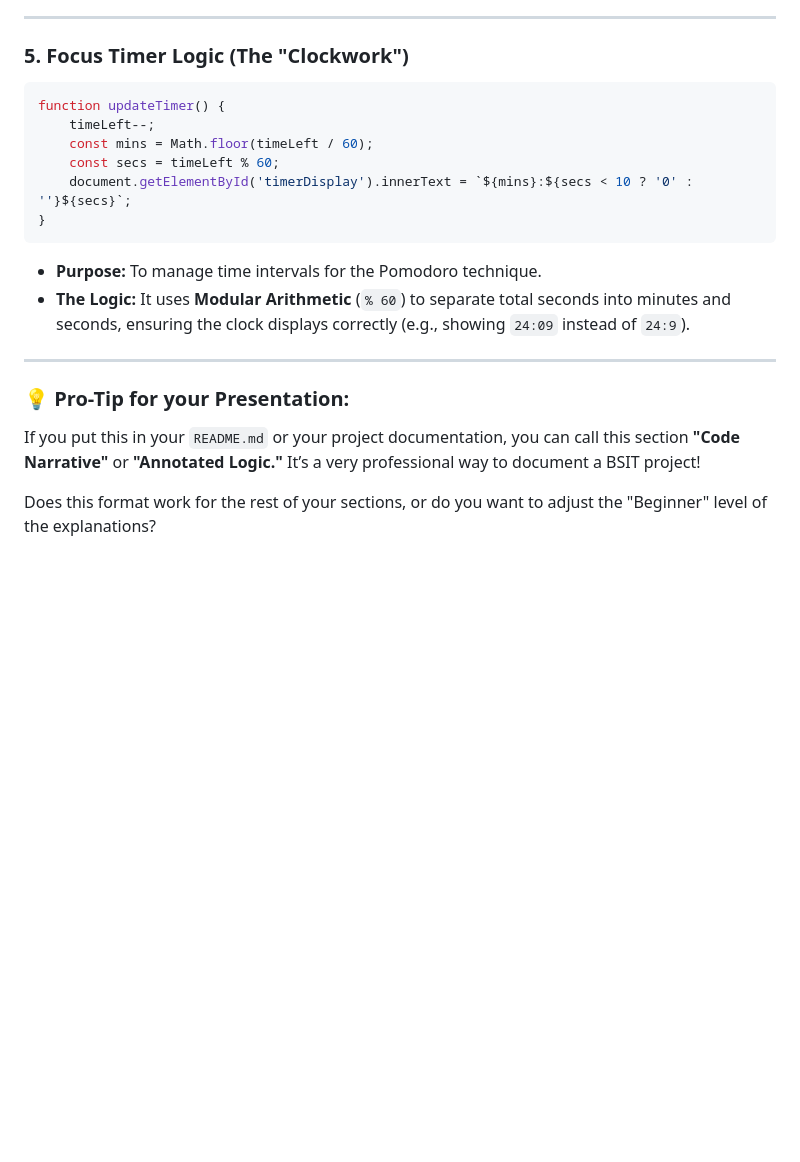
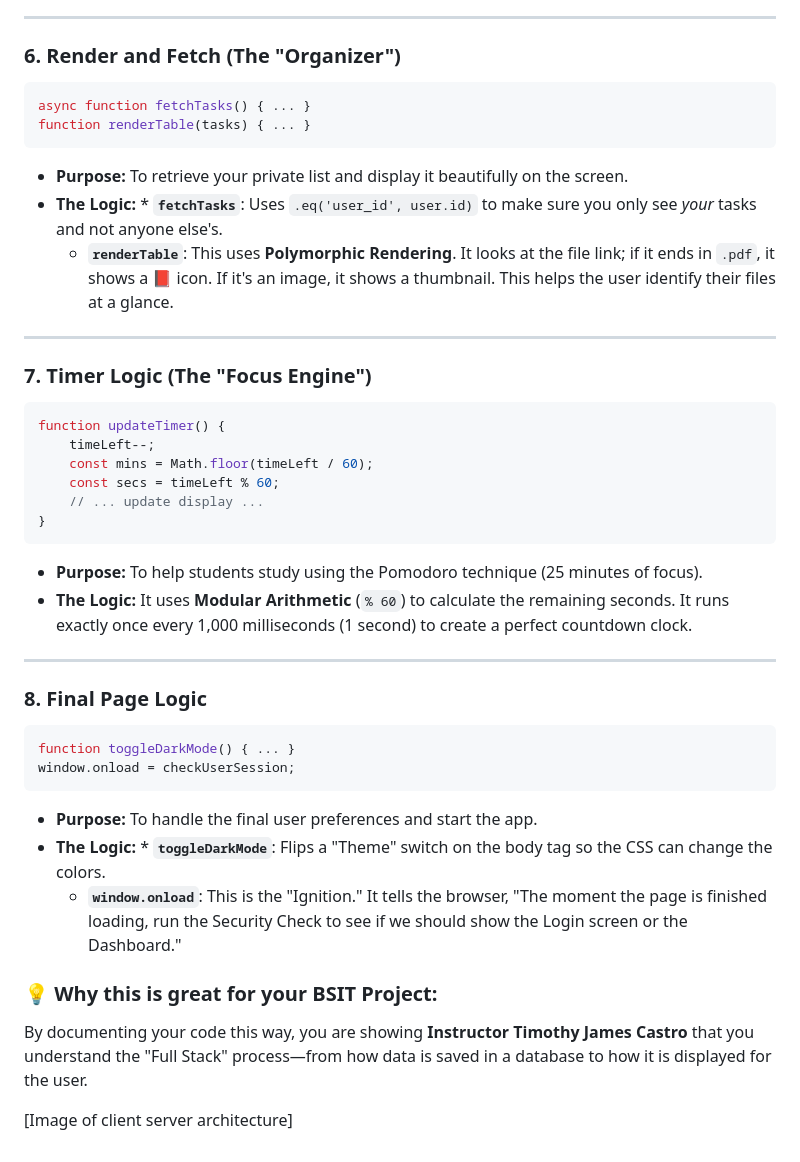
Before and after one commit to JasonBuenvasita-dev/Proposal_OOP, a Markdown page: Readme-script.md, the part around one of its changes. Drawn GitHub-style; blank space fills up the shorter version.

````diff
--- a/Readme-script.md
+++ b/Readme-script.md
@@ -63,22 +65,41 @@ function renderTable(tasks) {
 
 ---
 
-### 5. Focus Timer Logic (The "Clockwork")
+### 6. Render and Fetch (The "Organizer")
+```javascript
+async function fetchTasks() { ... }
+function renderTable(tasks) { ... }
+```
+* **Purpose:** To retrieve your private list and display it beautifully on the screen.
+* **The Logic:** * **`fetchTasks`**: Uses `.eq('user_id', user.id)` to make sure you only see *your* tasks and not anyone else's.
+    * **`renderTable`**: This uses **Polymorphic Rendering**. It looks at the file link; if it ends in `.pdf`, it shows a 📕 icon. If it's an image, it shows a thumbnail. This helps the user identify their files at a glance.
 
+---
+
+### 7. Timer Logic (The "Focus Engine")
 ```javascript
 function updateTimer() {
     timeLeft--;
     const mins = Math.floor(timeLeft / 60);
     const secs = timeLeft % 60;
-    document.getElementById('timerDisplay').innerText = `${mins}:${secs < 10 ? '0' : ''}${secs}`;
+    // ... update display ...
 }
 ```
-* **Purpose:** To manage time intervals for the Pomodoro technique.
-* **The Logic:** It uses **Modular Arithmetic** (`% 60`) to separate total seconds into minutes and seconds, ensuring the clock displays correctly (e.g., showing `24:09` instead of `24:9`).
+* **Purpose:** To help students study using the Pomodoro technique (25 minutes of focus).
+* **The Logic:** It uses **Modular Arithmetic** (`% 60`) to calculate the remaining seconds. It runs exactly once every 1,000 milliseconds (1 second) to create a perfect countdown clock.
 
 ---
 
-### 💡 Pro-Tip for your Presentation:
-If you put this in your `README.md` or your project documentation, you can call this section **"Code Narrative"** or **"Annotated Logic."** It’s a very professional way to document a BSIT project!
+### 8. Final Page Logic
+```javascript
+function toggleDarkMode() { ... }
+window.onload = checkUserSession;
+```
+* **Purpose:** To handle the final user preferences and start the app.
+* **The Logic:** * **`toggleDarkMode`**: Flips a "Theme" switch on the body tag so the CSS can change the colors.
+    * **`window.onload`**: This is the "Ignition." It tells the browser, "The moment the page is finished loading, run the Security Check to see if we should show the Login screen or the Dashboard."
 
-Does this format work for the rest of your sections, or do you want to adjust the "Beginner" level of the explanations?
+### 💡 Why this is great for your BSIT Project:
+By documenting your code this way, you are showing **Instructor Timothy James Castro** that you understand the "Full Stack" process—from how data is saved in a database to how it is displayed for the user.
+
+[Image of client server architecture]
````
Also changed, not shown: other parts of Readme-script.md (+34 -32 lines).
